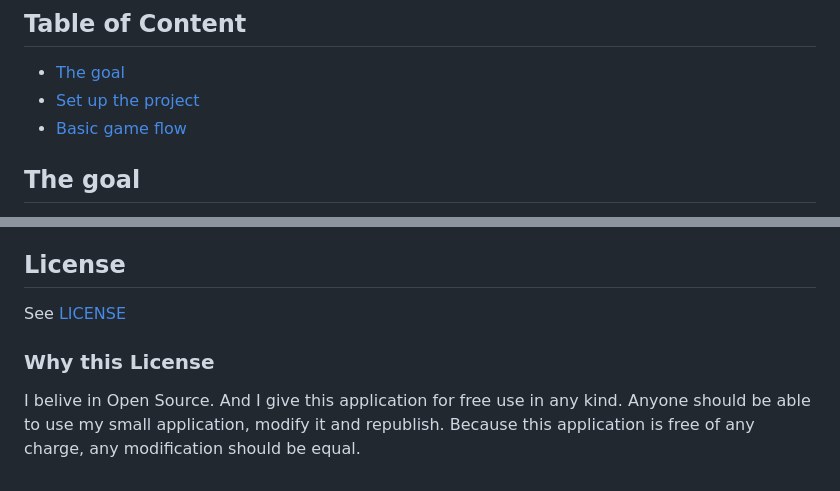
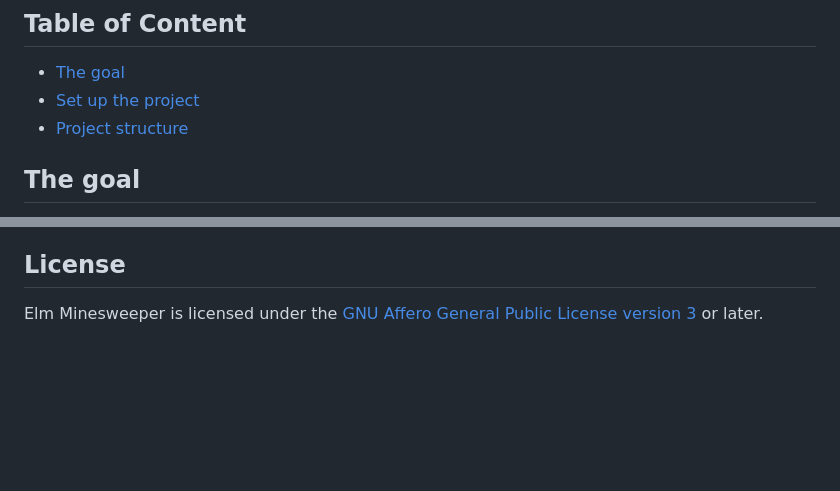
Before and after one commit to Swissbite/elm-minesweeper, a Markdown page: README.md, 2 parts joined by grey strips. GitHub-like rendering; blank space fills up the shorter version.

Commit message:
Adjust license reference on README.md

```diff
--- a/README.md
+++ b/README.md
@@ -8,8 +8,8 @@ and to wrap my head around functional programming at it's purest.
 
 ## Table of Content
 - [The goal](#the-goal)
-- [Set up the project](#set-up-the-project)
-- [Basic game flow](#basic-game-flow)
+- [Set up the project](#setup-the-project)
+- [Project structure](#project-structure)
 
 ## The goal
 The goal of this **side project** is to have a working minesweeper web application (as a thousand other in the web)
@@ -75,9 +75,4 @@ To simplify lookups as a developer, I split it in three main files:
 - [Game/History.elm](./src/Game/History.elm): The game history of lost / won games. Sortable.
 
 ## License
-See [LICENSE](LICENSE)
-
-### Why this License
-
-I belive in Open Source. And I give this application for free use in any kind. Anyone should be able to use my small application, modify it and republish.
-Because this application is free of any charge, any modification should be equal.
+Elm Minesweeper is licensed under the [GNU Affero General Public License version 3](LICENSE) or later.
```
Also changed, not shown: other parts of README.md (+1 -1 lines).
